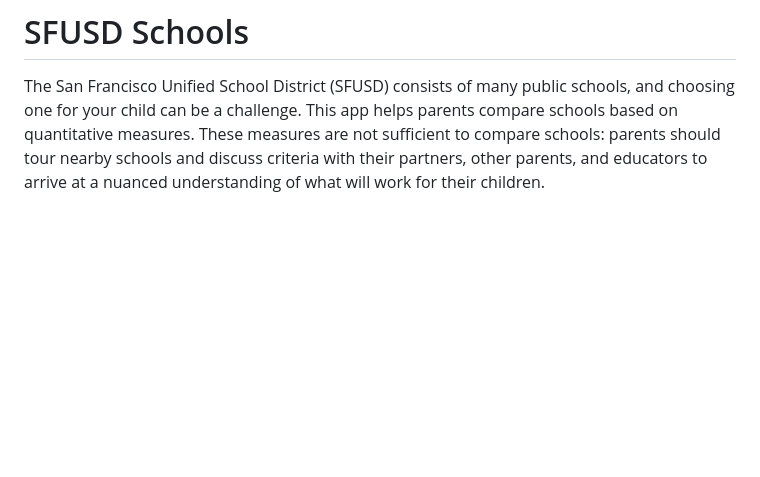
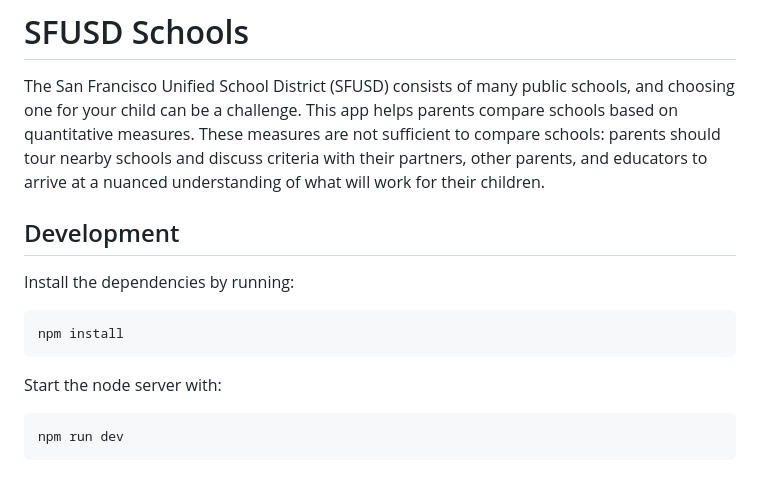
Before and after one commit to smenjas/sfusd-schools, a Markdown page: README.md, the part around the change. Rendered like a GitHub page; blank space fills up the shorter version.

Commit message:
Add a Node.js server.

````diff
--- a/README.md
+++ b/README.md
@@ -6,3 +6,13 @@ parents compare schools based on quantitative measures. These measures are not
 sufficient to compare schools: parents should tour nearby schools and discuss
 criteria with their partners, other parents, and educators to arrive at a
 nuanced understanding of what will work for their children.
+
+## Development
+Install the dependencies by running:
+```sh
+npm install
+```
+Start the node server with:
+```sh
+npm run dev
+```
````
Also changed, not shown: public/img/404.jpg (added), 7 other files.
